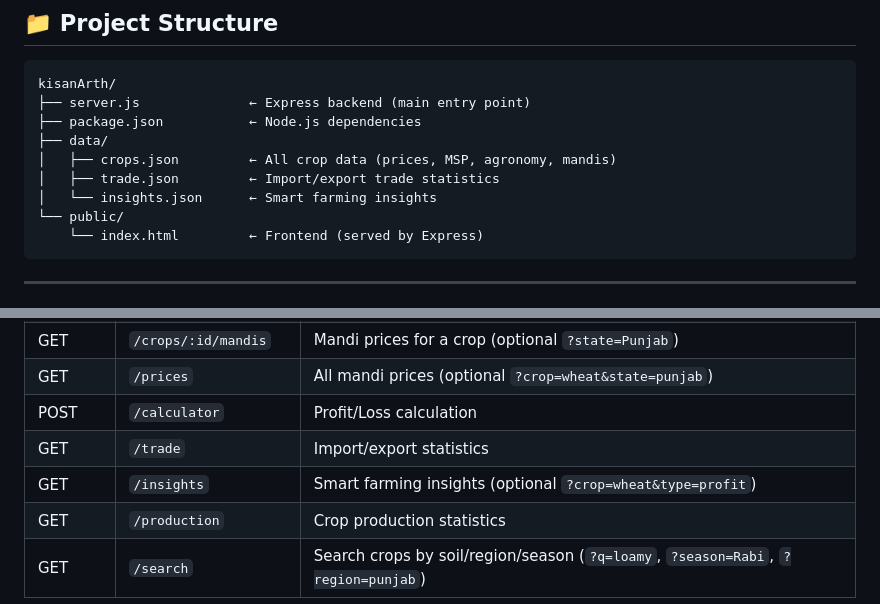
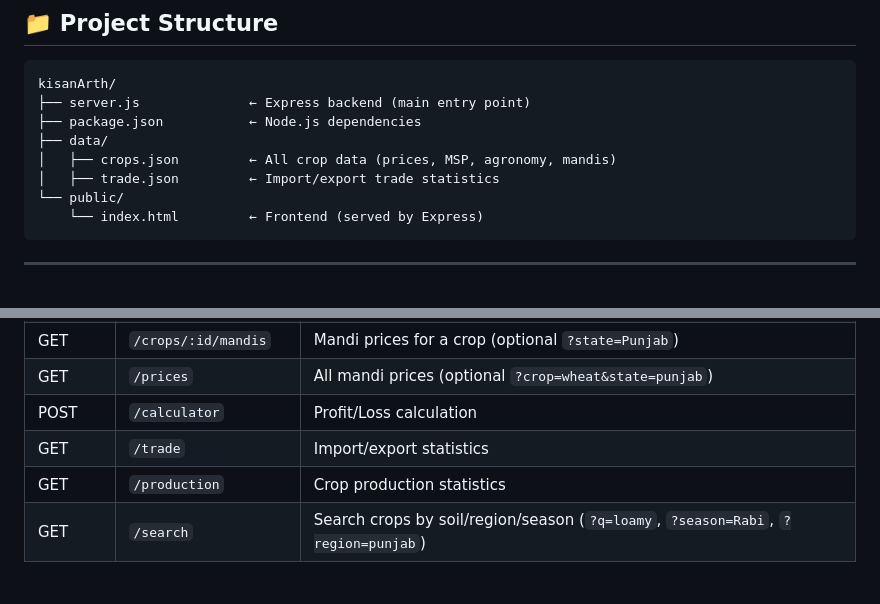
Before and after one commit to shabad08/hackherway, a Markdown page: README.md, 2 parts joined by grey strips. Drawn GitHub-style.

Commit message:
Docs: update project structure in README

````diff
--- a/README.md
+++ b/README.md
@@ -13,7 +13,6 @@ kisanArth/
 ├── data/
 │   ├── crops.json         ← All crop data (prices, MSP, agronomy, mandis)
 │   ├── trade.json         ← Import/export trade statistics
-│   └── insights.json      ← Smart farming insights
 └── public/
     └── index.html         ← Frontend (served by Express)
 ```
@@ -59,7 +58,6 @@ Base URL: `http://localhost:3000/api`
 | GET | `/prices` | All mandi prices (optional `?crop=wheat&state=punjab`) |
 | POST | `/calculator` | Profit/Loss calculation |
 | GET | `/trade` | Import/export statistics |
-| GET | `/insights` | Smart farming insights (optional `?crop=wheat&type=profit`) |
 | GET | `/production` | Crop production statistics |
 | GET | `/search` | Search crops by soil/region/season (`?q=loamy`, `?season=Rabi`, `?region=punjab`) |
 
````
